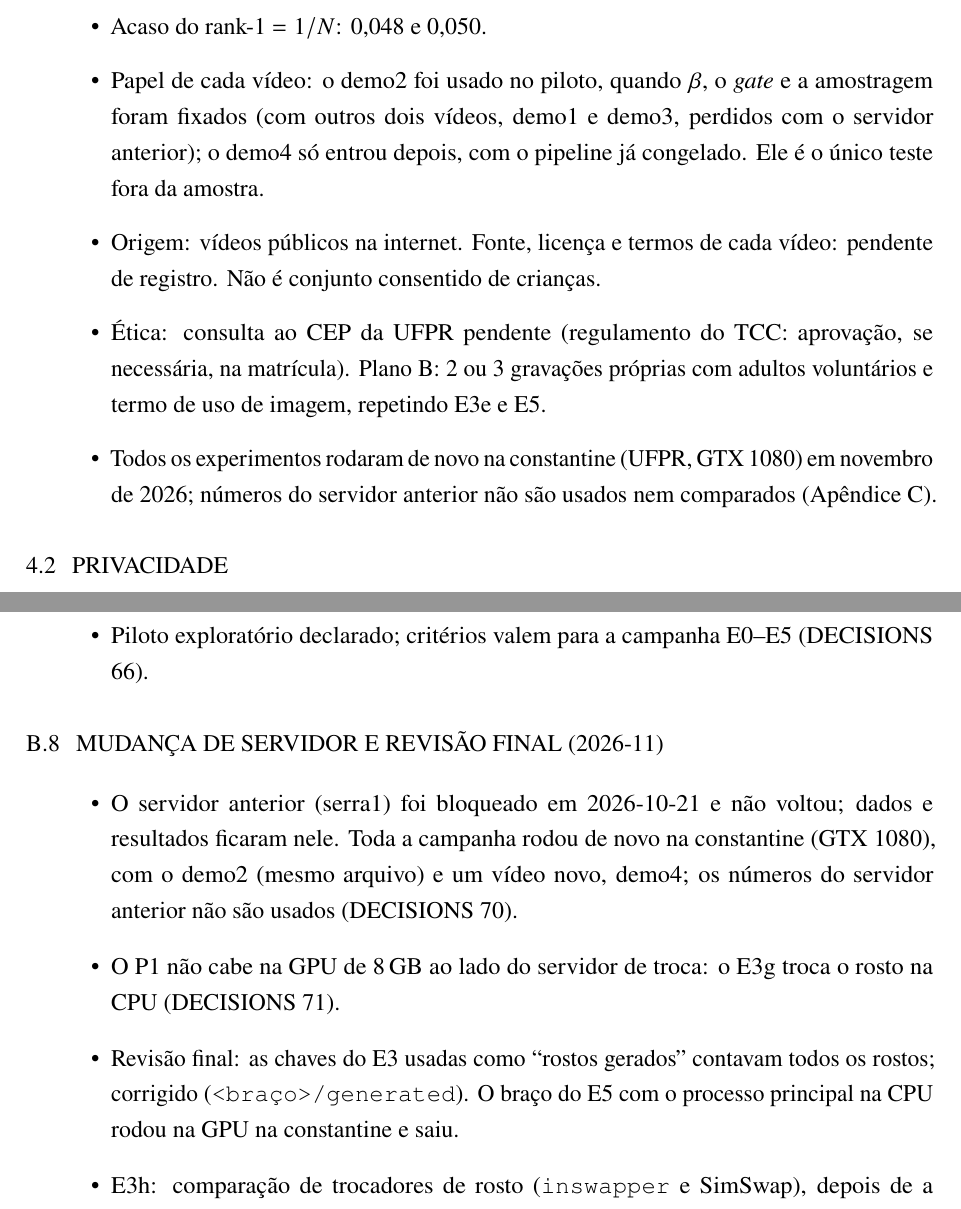
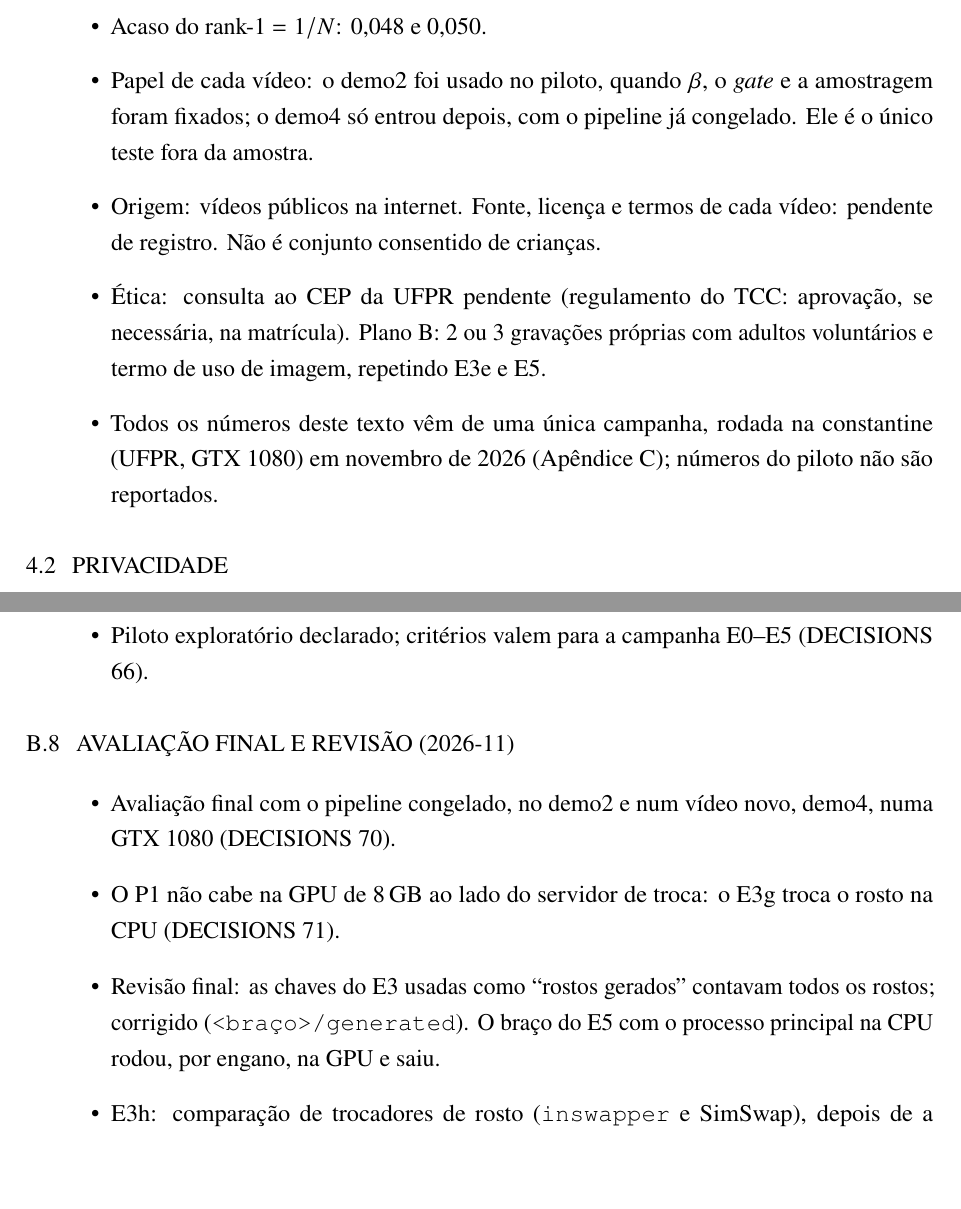
Before and after one commit to ld-wg/lose-the-faces-keep-the-lesson, a LaTeX thesis (paper/tcc-latex/main.tex, which reads paper/tcc-latex/4-experimentos/texto.tex, paper/tcc-latex/a2-decisoes/texto.tex): two parts of pages 32 and 63 of 69, joined at a grey line, cut so that both start at the same text, the shorter picture padded with empty space. Compiled offline with pdfLaTeX.

Commit message:
Thesis cites only the constantine campaign: old-server, demo1/demo3 and old-coverage mentions removed

```diff
--- a/paper/tcc-latex/4-experimentos/texto.tex
+++ b/paper/tcc-latex/4-experimentos/texto.tex
@@ -16,10 +16,10 @@
   \item \result{e3/demo2/faces} e \result{e3/demo4/faces} rostos-quadro detectados (10.119); demo4 tem 56\% dos rostos.
   \end{itemize}
 \item Acaso do rank-1 $= 1/N$: \result{derived/demo2/chance-rank1} e \result{derived/demo4/chance-rank1}.
-\item Papel de cada vídeo: o demo2 foi usado no piloto, quando $\beta$, o \emph{gate} e a amostragem foram fixados (com outros dois vídeos, demo1 e demo3, perdidos com o servidor anterior); o demo4 só entrou depois, com o pipeline já congelado. Ele é o único teste fora da amostra.
+\item Papel de cada vídeo: o demo2 foi usado no piloto, quando $\beta$, o \emph{gate} e a amostragem foram fixados; o demo4 só entrou depois, com o pipeline já congelado. Ele é o único teste fora da amostra.
 \item Origem: vídeos públicos na internet. Fonte, licença e termos de cada vídeo: pendente de registro. Não é conjunto consentido de crianças.
 \item Ética: consulta ao CEP da UFPR pendente (regulamento do TCC: aprovação, se necessária, na matrícula). Plano B: 2 ou 3 gravações próprias com adultos voluntários e termo de uso de imagem, repetindo E3e e E5.
-\item Todos os experimentos rodaram de novo na constantine (UFPR, GTX 1080) em novembro de 2026; números do servidor anterior não são usados nem comparados (Apêndice~\ref{ap:reproducao}).
+\item Todos os números deste texto vêm de uma única campanha, rodada na constantine (UFPR, GTX 1080) em novembro de 2026 (Apêndice~\ref{ap:reproducao}); números do piloto não são reportados.
 \end{itemize}
 
 \section{Privacidade}
--- a/paper/tcc-latex/a2-decisoes/texto.tex
+++ b/paper/tcc-latex/a2-decisoes/texto.tex
@@ -67,10 +67,10 @@
 \item Piloto exploratório declarado; critérios valem para a campanha E0--E5 (DECISIONS 66).
 \end{itemize}
 
-\section{Mudança de servidor e revisão final (2026-11)}
+\section{Avaliação final e revisão (2026-11)}
 \begin{itemize}
-\item O servidor anterior (serra1) foi bloqueado em 2026-10-21 e não voltou; dados e resultados ficaram nele. Toda a campanha rodou de novo na constantine (GTX 1080), com o demo2 (mesmo arquivo) e um vídeo novo, demo4; os números do servidor anterior não são usados (DECISIONS 70).
+\item Avaliação final com o pipeline congelado, no demo2 e num vídeo novo, demo4, numa GTX 1080 (DECISIONS 70).
 \item O P1 não cabe na GPU de 8\,GB ao lado do servidor de troca: o E3g troca o rosto na CPU (DECISIONS 71).
-\item Revisão final: as chaves do E3 usadas como ``rostos gerados'' contavam todos os rostos; corrigido (\texttt{<braço>/generated}). O braço do E5 com o processo principal na CPU rodou na GPU na constantine e saiu.
+\item Revisão final: as chaves do E3 usadas como ``rostos gerados'' contavam todos os rostos; corrigido (\texttt{<braço>/generated}). O braço do E5 com o processo principal na CPU rodou, por engano, na GPU e saiu.
 \item E3h: comparação de trocadores de rosto (\texttt{inswapper} e SimSwap), depois de a campanha mostrar que o vazamento está na troca. Resultado: o SimSwap não vaza menos; o \texttt{inswapper} fica.
 \end{itemize}
```
Also changed, not shown: paper/tcc-latex/1-intro/texto.tex (+1 -1 lines), paper/tcc-latex/3-metodo/texto.tex (+1 -1 lines), paper/tcc-latex/a3-reproducao/texto.tex (+1 -1 lines), paper/tcc-latex/a4-parecer/texto.tex (+2 -2 lines), paper/tcc-latex/4-experimentos/texto.tex (2 more changed lines).
